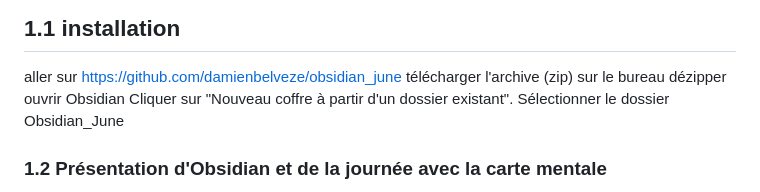
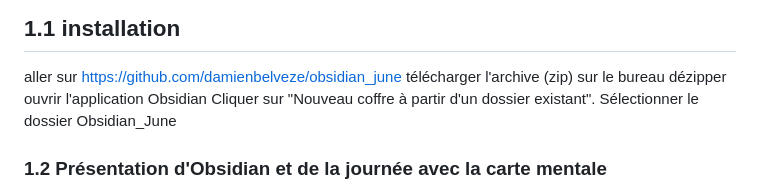
Before and after one commit to damienbelveze/obsidian_june, a Markdown page: Consignes.md, the part around the change. Rendered like a GitHub page.

```diff
--- a/Consignes.md
+++ b/Consignes.md
@@ -8,7 +8,7 @@ Les indications suivantes sont rédigées à l'intention de l'animateur mais peu
 aller sur https://github.com/damienbelveze/obsidian_june
 télécharger l'archive (zip) sur le bureau
 dézipper
-ouvrir Obsidian
+ouvrir l'application Obsidian
 Cliquer sur "Nouveau coffre à partir d'un dossier existant".
 Sélectionner le dossier Obsidian_June
 
```
